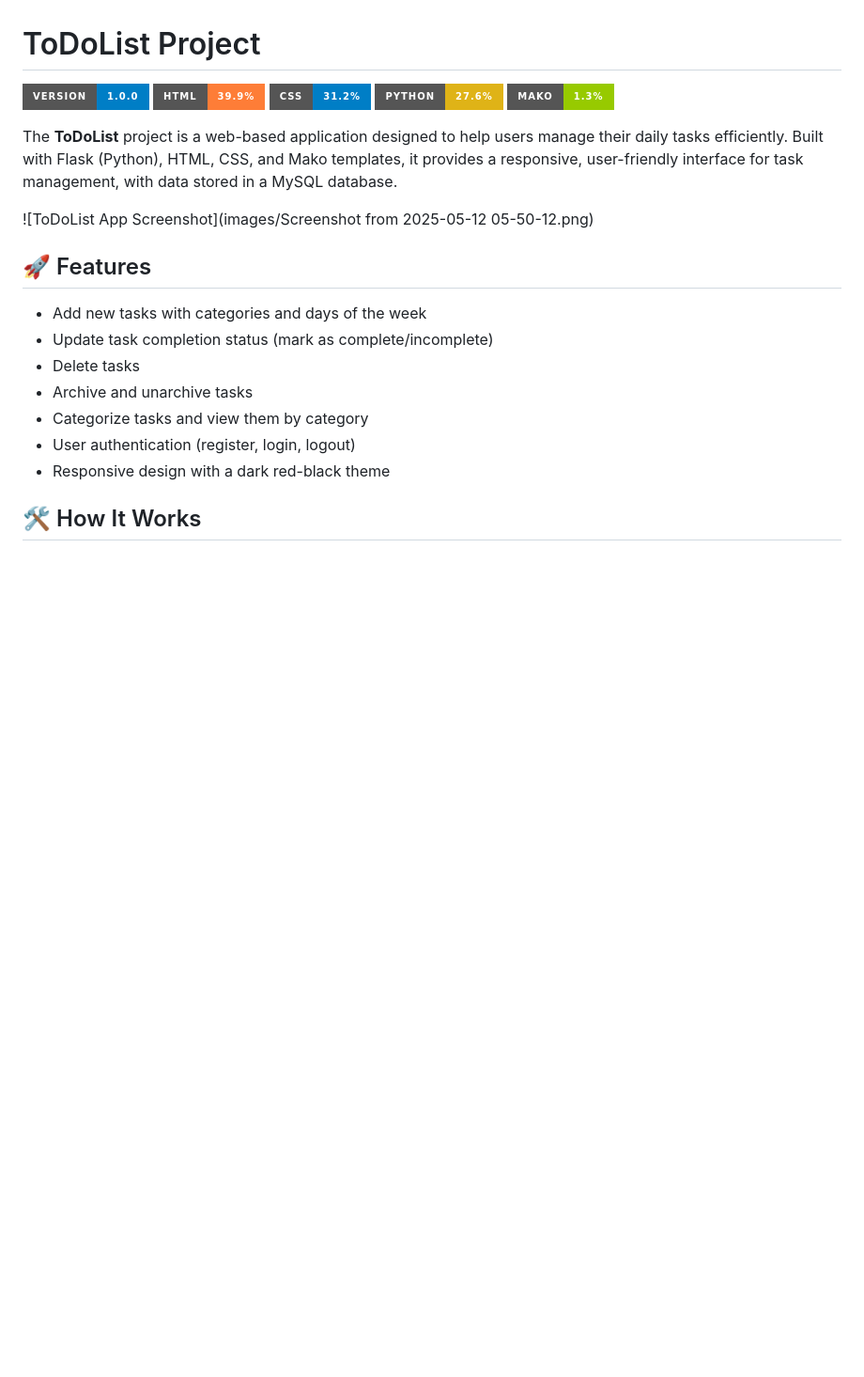
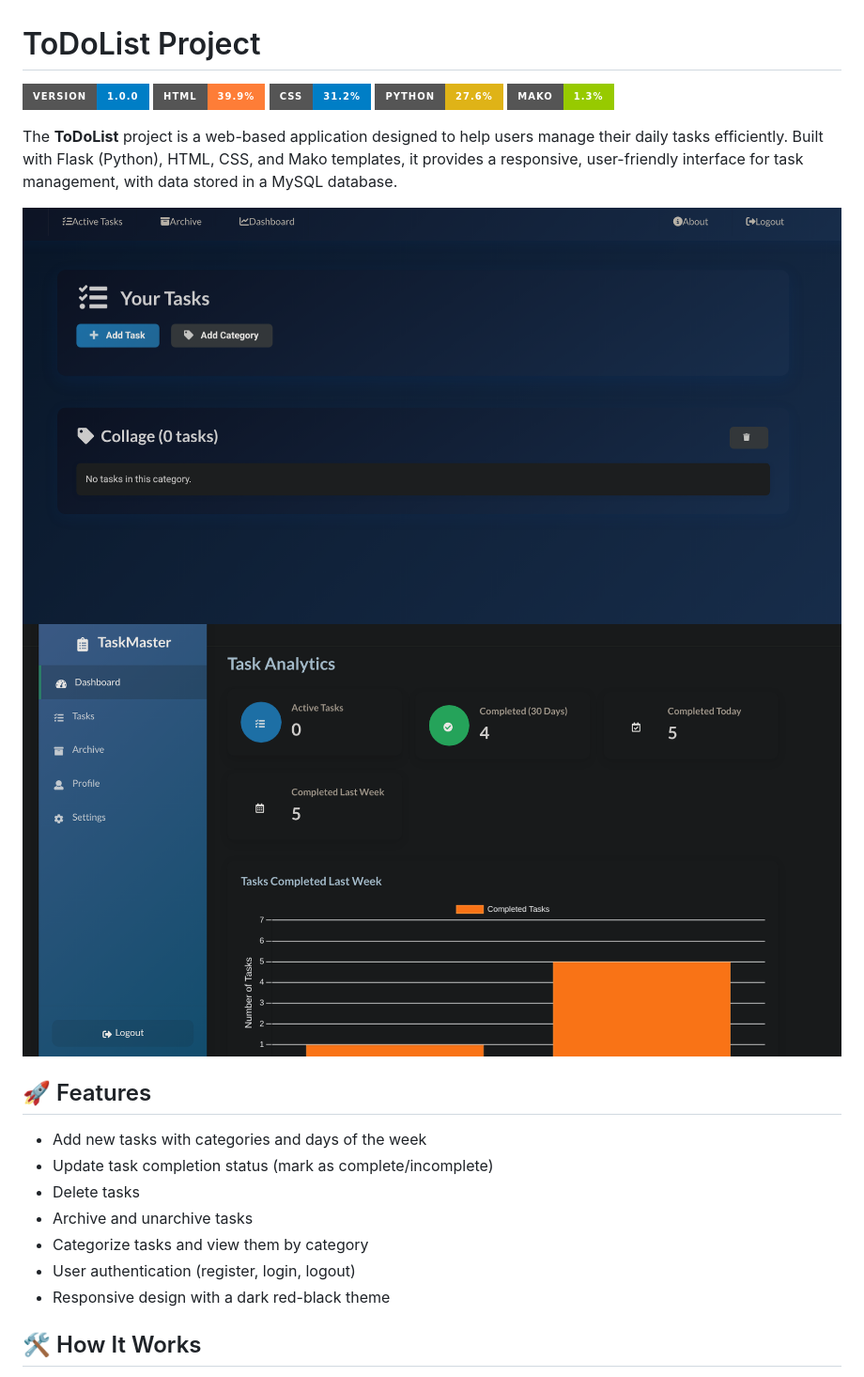
Before and after one commit to AhmeDiaaU/ToDoList, a Markdown page: README.md, the part around the change. Shown at 94% size. Drawn GitHub-style; badges without logos; blank space fills up the shorter version.

```diff
--- a/README.md
+++ b/README.md
@@ -4,8 +4,8 @@
 
 The **ToDoList** project is a web-based application designed to help users manage their daily tasks efficiently. Built with Flask (Python), HTML, CSS, and Mako templates, it provides a responsive, user-friendly interface for task management, with data stored in a MySQL database.
 
-![ToDoList App Screenshot](images/Screenshot from 2025-05-12 05-50-12.png)
-
+![ToDoList App Screenshot](https://github.com/AhmeDiaaU/ToDoList/blob/main/images/Screenshot%20from%202025-05-12%2005-50-12.png)
+![ToDoList App Screenshot](https://github.com/AhmeDiaaU/ToDoList/blob/main/images/Screenshot%20from%202025-05-12%2005-50-21.png)
 ## 🚀 Features
 
 - Add new tasks with categories and days of the week
```
